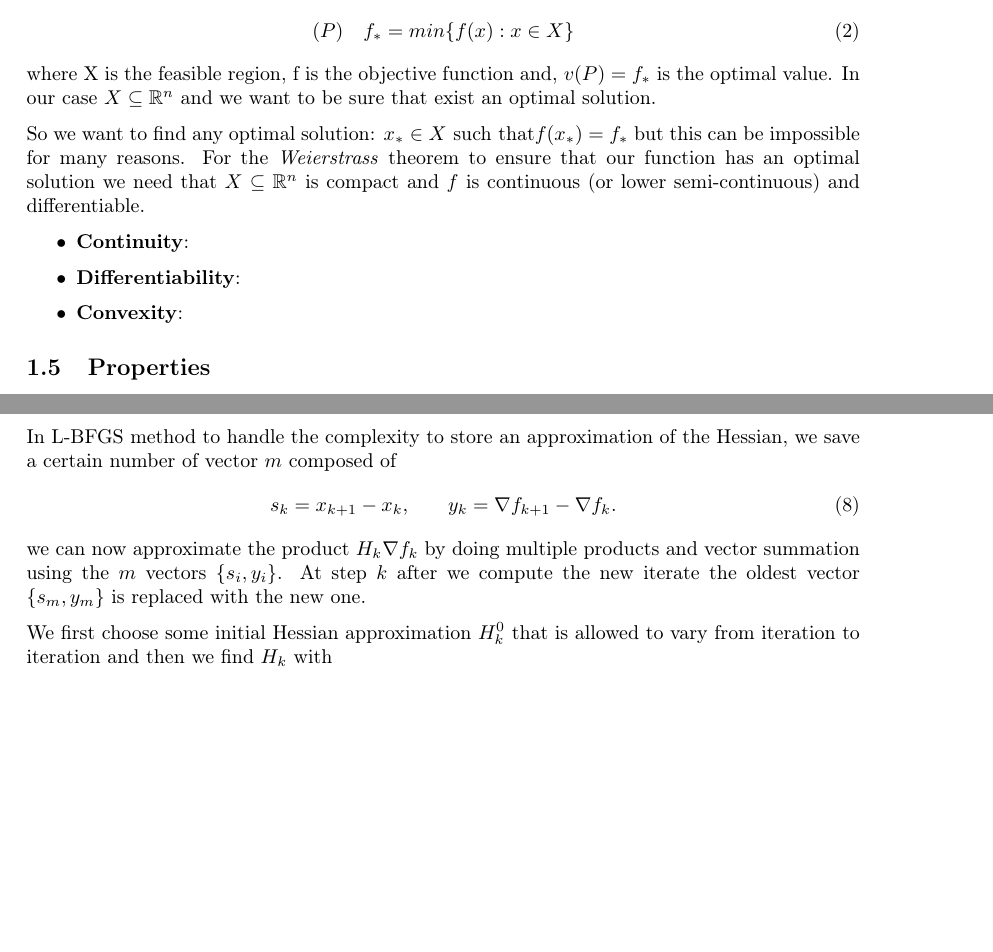
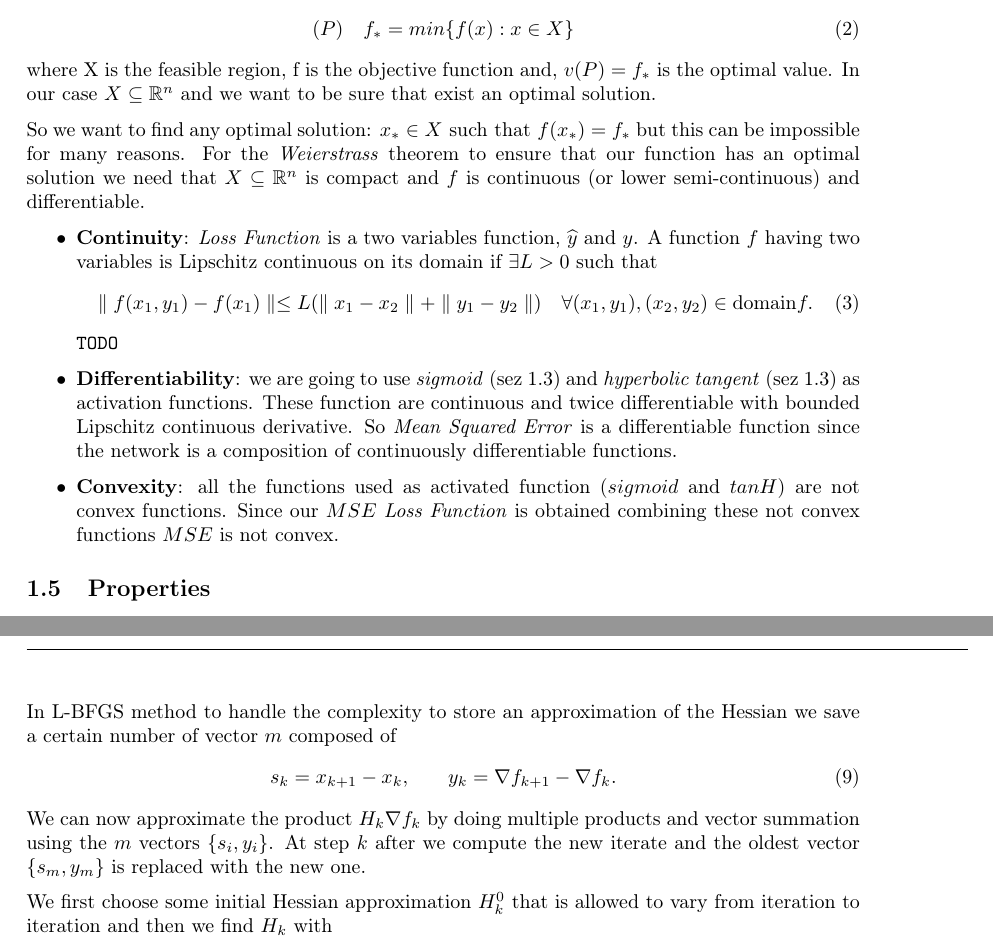
Before and after one commit to FraCorti/CMProject, a LaTeX paper (docs/report/relazione.tex, which reads docs/report/sez/introduction.tex, docs/report/sez/method.tex): two parts of pages 3 and 5 of 10 before the commit and two parts of pages 3 and 6 of 10 after it, joined at a grey line, cut so that both start at the same text, the shorter picture padded with empty space. Compiled offline with pdfLaTeX.

Commit message:
Update Loss function

```diff
--- a/docs/report/sez/introduction.tex
+++ b/docs/report/sez/introduction.tex
@@ -64,12 +66,16 @@ In an optimization problem given $X$ any set and $f: X \rightarrow \mathbb{R}$ a
 \end{equation}
 where X is the feasible region, f is the objective function and, $v(P) = f_{*}$ is the optimal value. In our case $X \subseteq \mathbb{R}^{n}$ and we want to be sure that exist an optimal solution.
 
-So we want to find any optimal solution: $x_{*} \in X  \textnormal{ such that} f(x_{*}) = f_{*}$ but this can be impossible for many reasons. For the \textit{Weierstrass} theorem to ensure that our function has an optimal solution we need that $X \subseteq \mathbb{R}^{n}$ is compact and $f$ is continuous (or lower semi-continuous) and differentiable.
+So we want to find any optimal solution: $x_{*} \in X  \textnormal{ such that } f(x_{*}) = f_{*}$ but this can be impossible for many reasons. For the \textit{Weierstrass} theorem to ensure that our function has an optimal solution we need that $X \subseteq \mathbb{R}^{n}$ is compact and $f$ is continuous (or lower semi-continuous) and differentiable.
 
 \begin{itemize}
-	\item \textbf{Continuity}:
-	\item  \textbf{Differentiability}:
-	\item \textbf{Convexity}:
+	\item \textbf{Continuity}: \textit{Loss Function} is a two variables function, $\widehat{y}$ and $y$. A function $f$ having two variables is Lipschitz continuous on its domain if $\exists L>0$ such that
+	\begin{equation}
+	\parallel f(x_{1},y_{1}) - f(x_{1}) \parallel \leq L(\parallel x_{1}-x_{2}\parallel +  \parallel y_{1}-y_{2}\parallel) \quad \forall (x_{1},y_{1}),(x_{2},y_{2}) \in \textnormal{domain} f.
+	\end{equation}
+	\texttt{TODO}
+	\item  \textbf{Differentiability}:  we are going to use \textit{sigmoid} (sez \ref{sigmoid}) and \textit{hyperbolic tangent} (sez \ref{tanH}) as activation functions. These function are continuous and twice differentiable with bounded Lipschitz continuous derivative. So \textit{Mean Squared Error} is a differentiable function since the network is a composition of continuously differentiable functions.
+	\item \textbf{Convexity}: all the functions used as activated function ($sigmoid$ and $tanH$) are not convex functions. Since our $MSE$ \textit{Loss Function} is obtained combining these not convex functions $MSE$ is not convex.
 \end{itemize}
 \subsection{Properties}
 \subsection{Regularization}
--- a/docs/report/sez/method.tex
+++ b/docs/report/sez/method.tex
@@ -68,12 +68,12 @@ x_{k+1} = x_{k} - \alpha_{k}H_{k}\nabla f_{k}
 \end{equation}
 where $\alpha_{k}$ is the step length.
 
-In L-BFGS method to handle the complexity to store an approximation of the Hessian, we save a certain number of vector $m$ composed of
+In L-BFGS method to handle the complexity to store an approximation of the Hessian we save a certain number of vector $m$ composed of
 \begin{align}
 s_{k}=x_{k+1}-x_{k}, & \qquad
 y_{k}=\nabla f_{k+1} - \nabla f_{k}.
 \end{align}
-we can now approximate the product $H_{k}\nabla f_{k}$ by doing multiple products and vector summation using the $m$ vectors $\{s_{i},y_{i}\}$. At step $k$ after we compute the new iterate the oldest vector $\{s_{m},y_{m}\}$ is replaced with the new one.
+We can now approximate the product $H_{k}\nabla f_{k}$ by doing multiple products and vector summation using the $m$ vectors $\{s_{i},y_{i}\}$. At step $k$ after we compute the new iterate and the oldest vector $\{s_{m},y_{m}\}$ is replaced with the new one.
 
 We first choose some initial Hessian approximation $H^0_{k}$ that is allowed to vary from iteration to iteration and then we find $H_{k}$ with
 
```
Also changed, not shown: docs/report/sez/introduction.tex (2 more changed lines).
